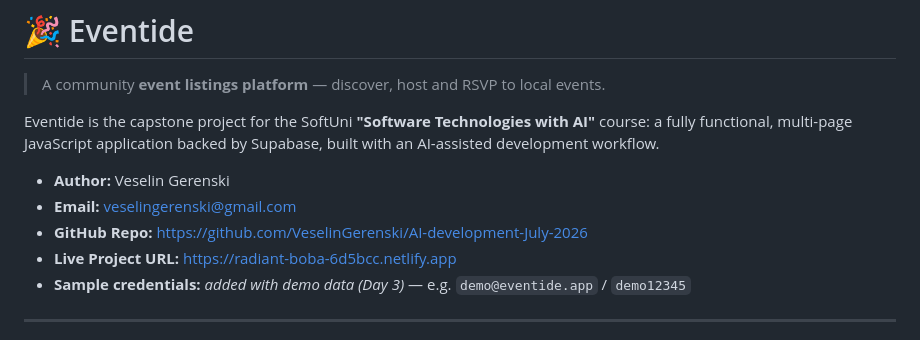
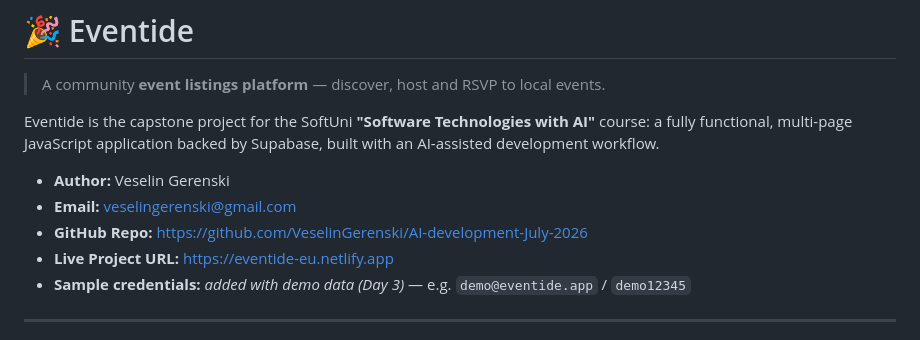
Before and after one commit to VeselinGerenski/AI-development-July-2026, a Markdown page: README.md, the part around the change. Drawn GitHub-style.

Commit message:
Update live URL to eventide-eu.netlify.app
Co-Authored-By: Claude Opus 4.8 <noreply@anthropic.com>

```diff
--- a/README.md
+++ b/README.md
@@ -9,7 +9,7 @@ built with an AI-assisted development workflow.
 - **Author:** Veselin Gerenski
 - **Email:** veselingerenski@gmail.com
 - **GitHub Repo:** https://github.com/VeselinGerenski/AI-development-July-2026
-- **Live Project URL:** https://radiant-boba-6d5bcc.netlify.app
+- **Live Project URL:** https://eventide-eu.netlify.app
 - **Sample credentials:** _added with demo data (Day 3)_ — e.g. `demo@eventide.app` / `demo12345`
 
 ---
```
